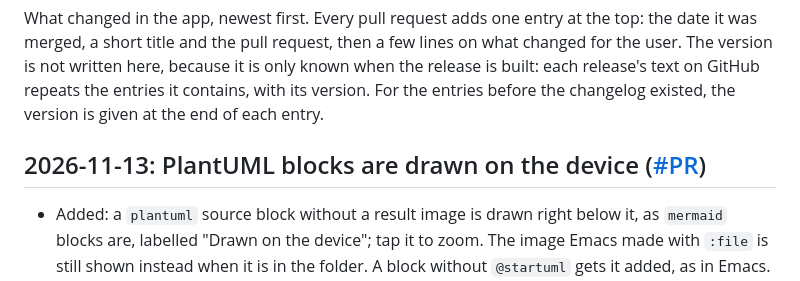
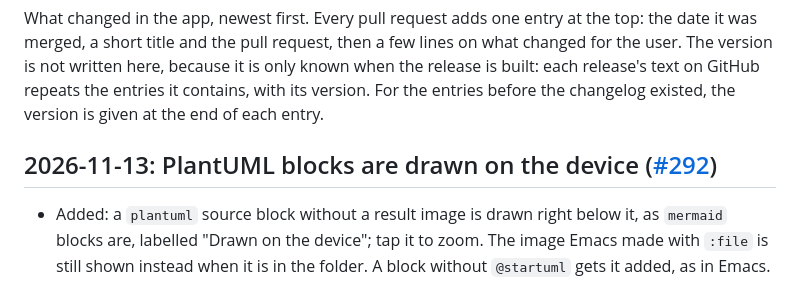
Before and after one commit to ChristianGeng/roam-graph-mobile, a Markdown page: CHANGELOG.md, the part around the change. Rendered like a GitHub page.

Commit message:
CHANGELOG: the PR link for #283 (#292)
Co-Authored-By: Claude Opus 5.5 <noreply@anthropic.com>

```diff
--- a/CHANGELOG.md
+++ b/CHANGELOG.md
@@ -8,7 +8,7 @@ text on GitHub repeats the entries it contains, with its version. For the
 entries before the changelog existed, the version is given at the end of
 each entry.
 
-## 2026-11-13: PlantUML blocks are drawn on the device ([#PR](https://github.com/ChristianGeng/roam-graph-mobile/pull/PR))
+## 2026-11-13: PlantUML blocks are drawn on the device ([#292](https://github.com/ChristianGeng/roam-graph-mobile/pull/292))
 
 - Added: a `plantuml` source block without a result image is drawn right below it, as `mermaid` blocks are, labelled "Drawn on the device"; tap it to zoom. The image Emacs made with `:file` is still shown instead when it is in the folder. A block without `@startuml` gets it added, as in Emacs. A source that cannot be drawn shows one line with the error. In the dark theme the drawing is on a light card. Nothing is sent anywhere. Closes #283.
 
```
